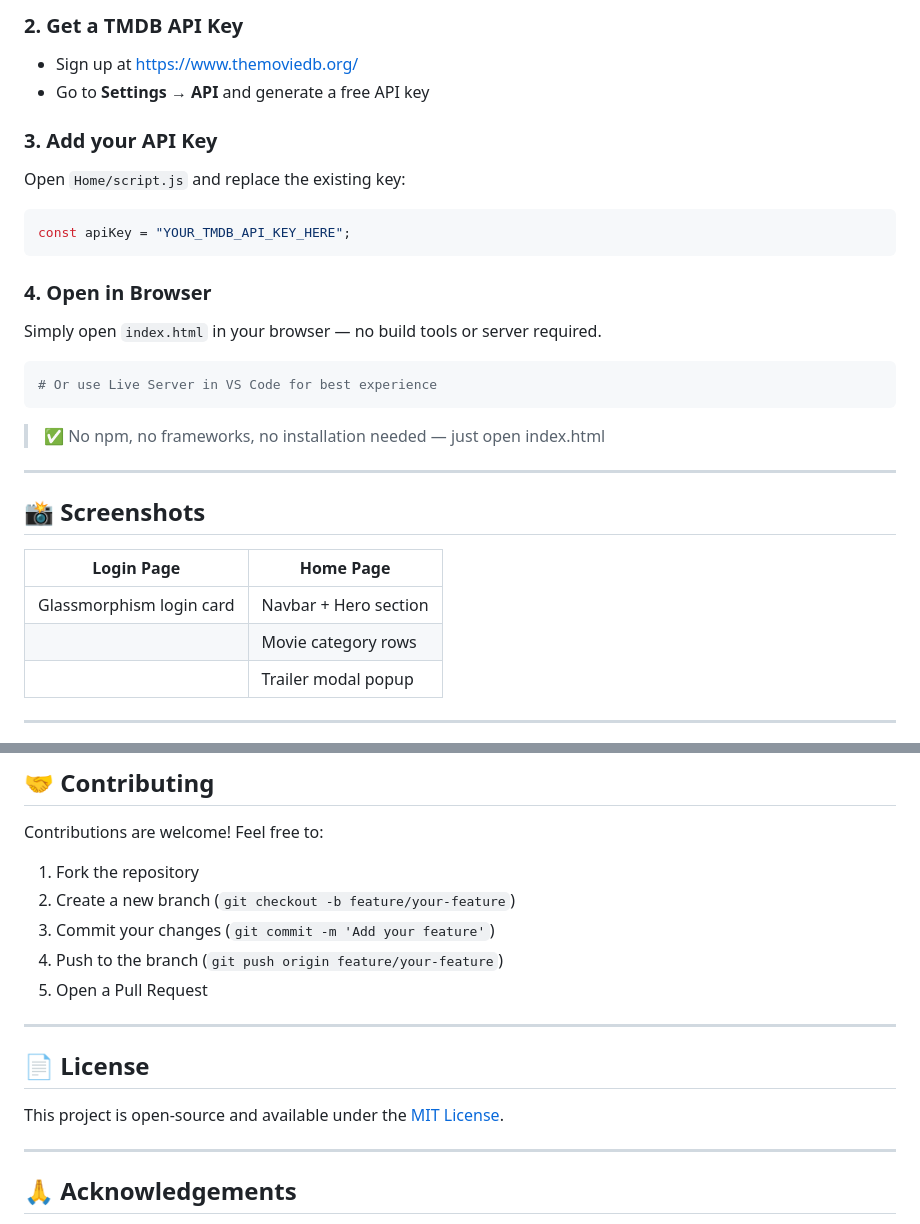
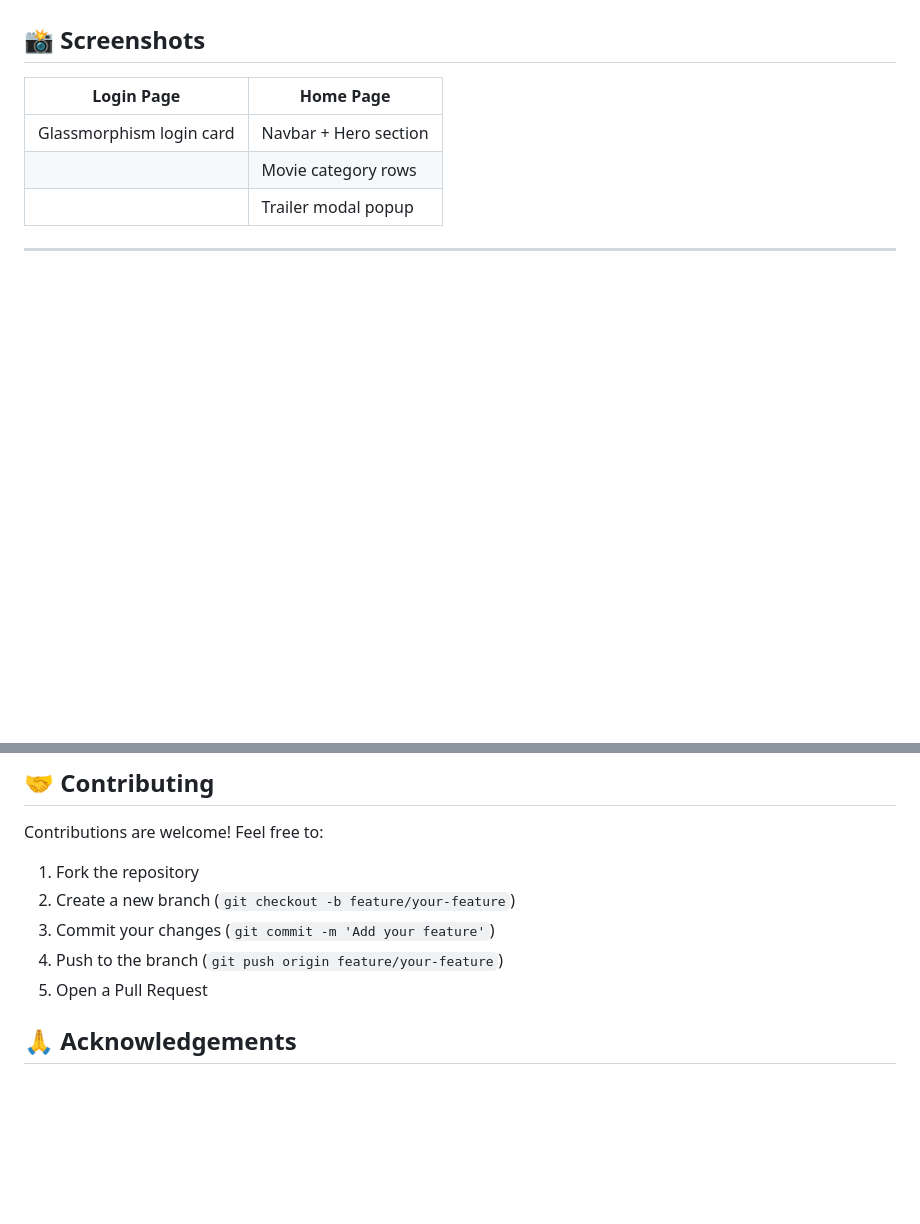
Before and after one commit to codesWith-Adi/SetFlix-website, a Markdown page: README.md, 2 parts joined by grey strips. Drawn GitHub-style; blank space fills up the shorter version.

Commit message:
Revise README to remove TMDB API key instructions
Removed instructions for obtaining and adding a TMDB API key, and updated the README structure.

````diff
--- a/README.md
+++ b/README.md
@@ -109,28 +110,4 @@ cd setflix
 
-### 2. Get a TMDB API Key
-
-- Sign up at [https://www.themoviedb.org/](https://www.themoviedb.org/)
-- Go to **Settings → API** and generate a free API key
-
-### 3. Add your API Key
-
-Open `Home/script.js` and replace the existing key:
-
-```js
-const apiKey = "YOUR_TMDB_API_KEY_HERE";
-```
-
-### 4. Open in Browser
-
-Simply open `index.html` in your browser — no build tools or server required.
-
-```bash
-# Or use Live Server in VS Code for best experience
-```
-
-> ✅ No npm, no frameworks, no installation needed — just open index.html
-
----
 
 ## 📸 Screenshots
 
@@ -173,13 +150,6 @@ Contributions are welcome! Feel free to:
 4. Push to the branch (`git push origin feature/your-feature`)
 5. Open a Pull Request
 
----
-
-## 📄 License
-
-This project is open-source and available under the [MIT License](LICENSE).
-
----
 
 ## 🙏 Acknowledgements
 
````
Also changed, not shown: other parts of README.md (+1 -0 lines).
